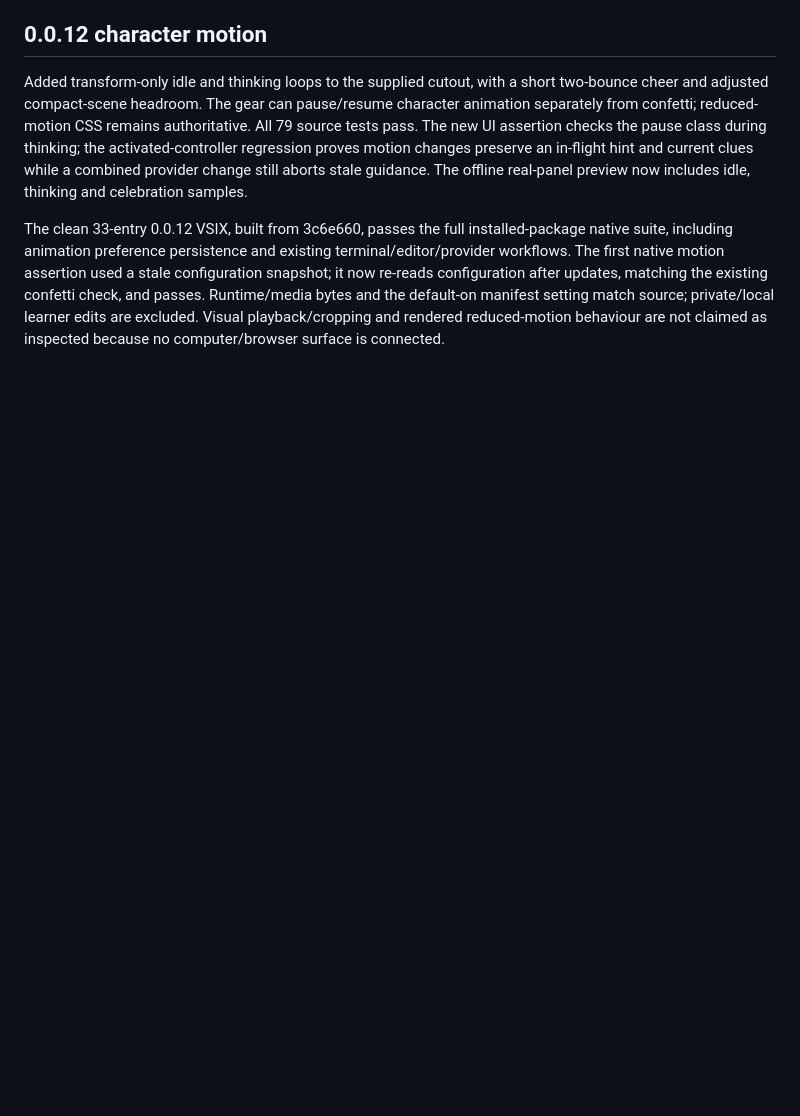
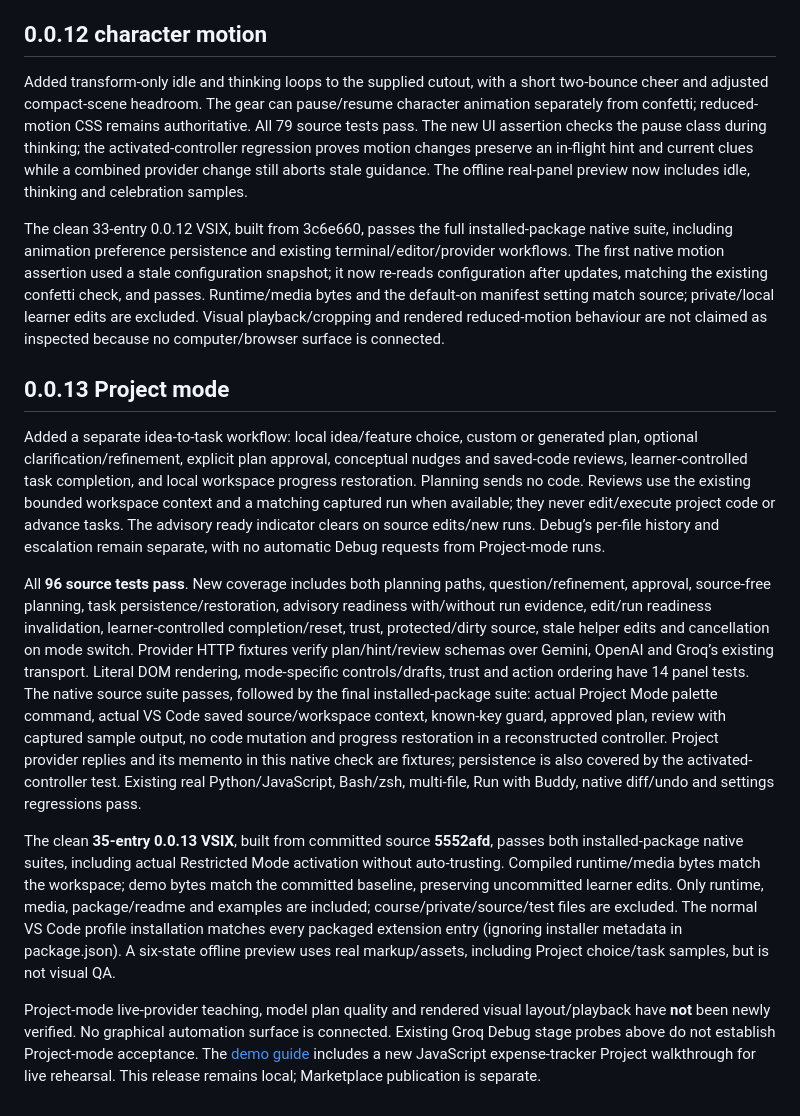
Before and after one commit to aatish1321/CodeNudge, a Markdown page: devpost/verification.md, the part around the change. GitHub-like rendering; blank space fills up the shorter version.

Commit message:
Record Project-mode package and VS Code verification

```diff
--- a/devpost/verification.md
+++ b/devpost/verification.md
@@ -85,3 +85,14 @@ The clean 33-entry 0.0.11 VSIX, built from df30c72, passes both installed-packag
 Added transform-only idle and thinking loops to the supplied cutout, with a short two-bounce cheer and adjusted compact-scene headroom. The gear can pause/resume character animation separately from confetti; reduced-motion CSS remains authoritative. All 79 source tests pass. The new UI assertion checks the pause class during thinking; the activated-controller regression proves motion changes preserve an in-flight hint and current clues while a combined provider change still aborts stale guidance. The offline real-panel preview now includes idle, thinking and celebration samples.
 
 The clean 33-entry 0.0.12 VSIX, built from 3c6e660, passes the full installed-package native suite, including animation preference persistence and existing terminal/editor/provider workflows. The first native motion assertion used a stale configuration snapshot; it now re-reads configuration after updates, matching the existing confetti check, and passes. Runtime/media bytes and the default-on manifest setting match source; private/local learner edits are excluded. Visual playback/cropping and rendered reduced-motion behaviour are not claimed as inspected because no computer/browser surface is connected.
+
+
+## 0.0.13 Project mode
+
+Added a separate idea-to-task workflow: local idea/feature choice, custom or generated plan, optional clarification/refinement, explicit plan approval, conceptual nudges and saved-code reviews, learner-controlled task completion, and local workspace progress restoration. Planning sends no code. Reviews use the existing bounded workspace context and a matching captured run when available; they never edit/execute project code or advance tasks. The advisory ready indicator clears on source edits/new runs. Debug’s per-file history and escalation remain separate, with no automatic Debug requests from Project-mode runs.
+
+All **96 source tests pass**. New coverage includes both planning paths, question/refinement, approval, source-free planning, task persistence/restoration, advisory readiness with/without run evidence, edit/run readiness invalidation, learner-controlled completion/reset, trust, protected/dirty source, stale helper edits and cancellation on mode switch. Provider HTTP fixtures verify plan/hint/review schemas over Gemini, OpenAI and Groq’s existing transport. Literal DOM rendering, mode-specific controls/drafts, trust and action ordering have 14 panel tests. The native source suite passes, followed by the final installed-package suite: actual Project Mode palette command, actual VS Code saved source/workspace context, known-key guard, approved plan, review with captured sample output, no code mutation and progress restoration in a reconstructed controller. Project provider replies and its memento in this native check are fixtures; persistence is also covered by the activated-controller test. Existing real Python/JavaScript, Bash/zsh, multi-file, Run with Buddy, native diff/undo and settings regressions pass.
+
+The clean **35-entry 0.0.13 VSIX**, built from committed source **5552afd**, passes both installed-package native suites, including actual Restricted Mode activation without auto-trusting. Compiled runtime/media bytes match the workspace; demo bytes match the committed baseline, preserving uncommitted learner edits. Only runtime, media, package/readme and examples are included; course/private/source/test files are excluded. The normal VS Code profile installation matches every packaged extension entry (ignoring installer metadata in package.json). A six-state offline preview uses real markup/assets, including Project choice/task samples, but is not visual QA.
+
+Project-mode live-provider teaching, model plan quality and rendered visual layout/playback have **not** been newly verified. No graphical automation surface is connected. Existing Groq Debug stage probes above do not establish Project-mode acceptance. The [demo guide](../examples/demo/README.md) includes a new JavaScript expense-tracker Project walkthrough for live rehearsal. This release remains local; Marketplace publication is separate.
```
Also changed, not shown: devpost/checklist.md (+1 -1 lines).
